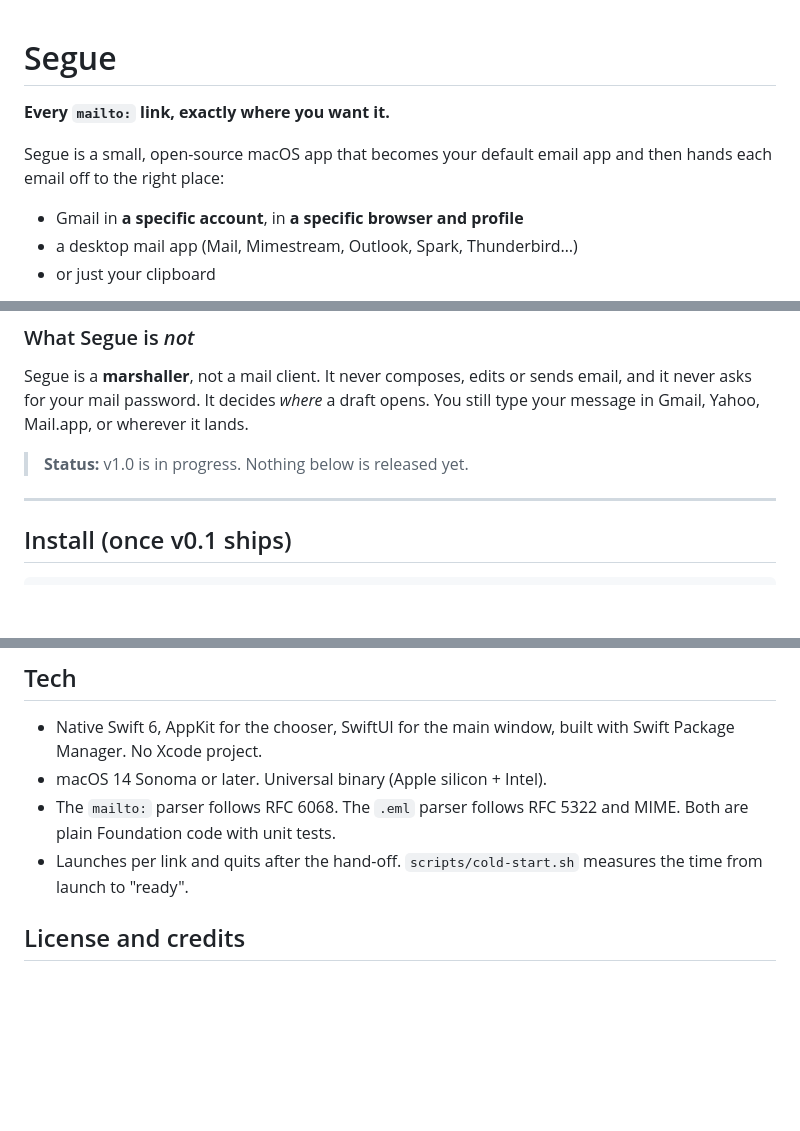
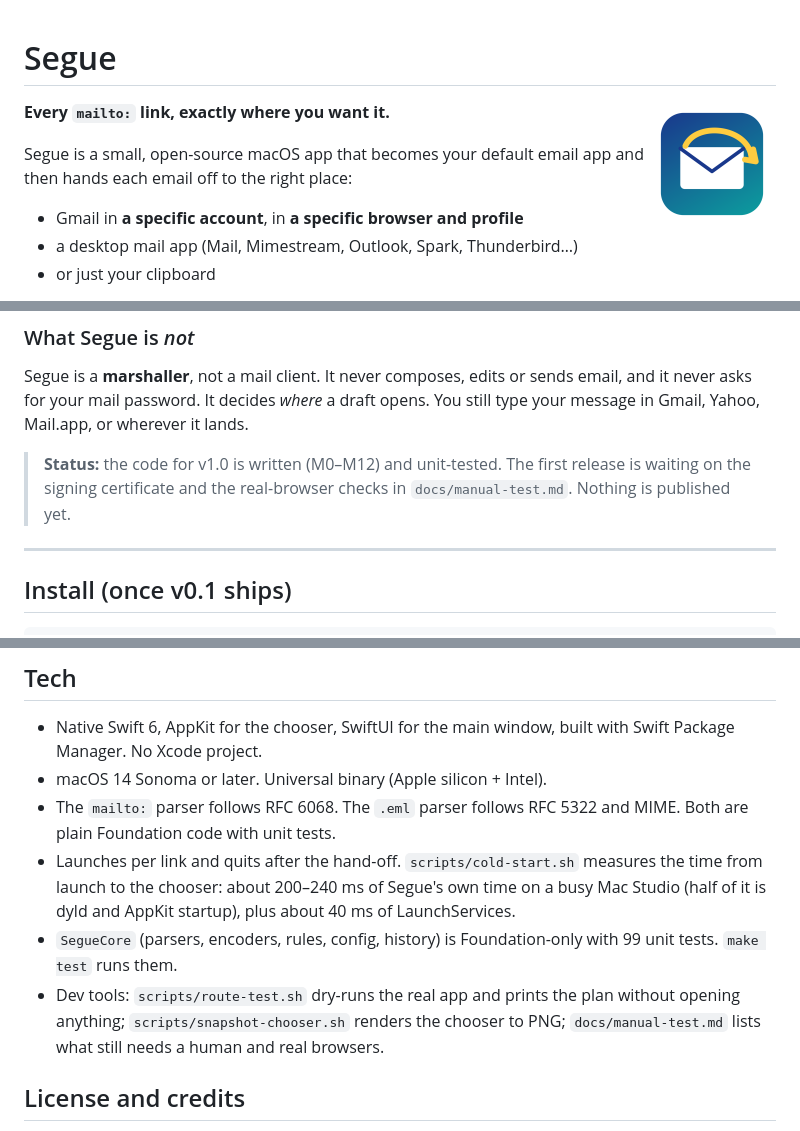
Before and after one commit to jeremym/mailto-segue, a Markdown page: README.md, 3 parts joined by grey strips. GitHub-like rendering; pictures changed too: docs/images/icon.png (added); blank space fills up the shorter version.

```diff
--- a/README.md
+++ b/README.md
@@ -1,4 +1,6 @@
 # Segue
+
+<img src="docs/images/icon.png" width="128" align="right" alt="Segue icon">
 
 **Every `mailto:` link, exactly where you want it.**
 
@@ -22,7 +28,8 @@ Segue isn't a menu-bar app and doesn't run in the background. macOS launches it
 
 Segue is a **marshaller**, not a mail client. It never composes, edits or sends email, and it never asks for your mail password. It decides *where* a draft opens. You still type your message in Gmail, Yahoo, Mail.app, or wherever it lands.
 
-> **Status:** v1.0 is in progress. Nothing below is released yet.
+> **Status:** the code for v1.0 is written (M0–M12) and unit-tested. The first release is waiting on
+> the signing certificate and the real-browser checks in `docs/manual-test.md`. Nothing is published yet.
 
 ---
 
@@ -114,7 +142,9 @@ Notarization needs a paid Apple Developer ID. Segue is a personal project signed
 - Native Swift 6, AppKit for the chooser, SwiftUI for the main window, built with Swift Package Manager. No Xcode project.
 - macOS 14 Sonoma or later. Universal binary (Apple silicon + Intel).
 - The `mailto:` parser follows RFC 6068. The `.eml` parser follows RFC 5322 and MIME. Both are plain Foundation code with unit tests.
-- Launches per link and quits after the hand-off. `scripts/cold-start.sh` measures the time from launch to "ready".
+- Launches per link and quits after the hand-off. `scripts/cold-start.sh` measures the time from launch to the chooser: about 200–240 ms of Segue's own time on a busy Mac Studio (half of it is dyld and AppKit startup), plus about 40 ms of LaunchServices.
+- `SegueCore` (parsers, encoders, rules, config, history) is Foundation-only with 99 unit tests. `make test` runs them.
+- Dev tools: `scripts/route-test.sh` dry-runs the real app and prints the plan without opening anything; `scripts/snapshot-chooser.sh` renders the chooser to PNG; `docs/manual-test.md` lists what still needs a human and real browsers.
 
 ## License and credits
 
```
Also changed, not shown: other parts of README.md (+25 -0 lines), docs/images/chooser-compact.png (added), docs/images/chooser-large.png (added), docs/images/reader.png (added), docs/images/settings.png (added), 2 other files.
